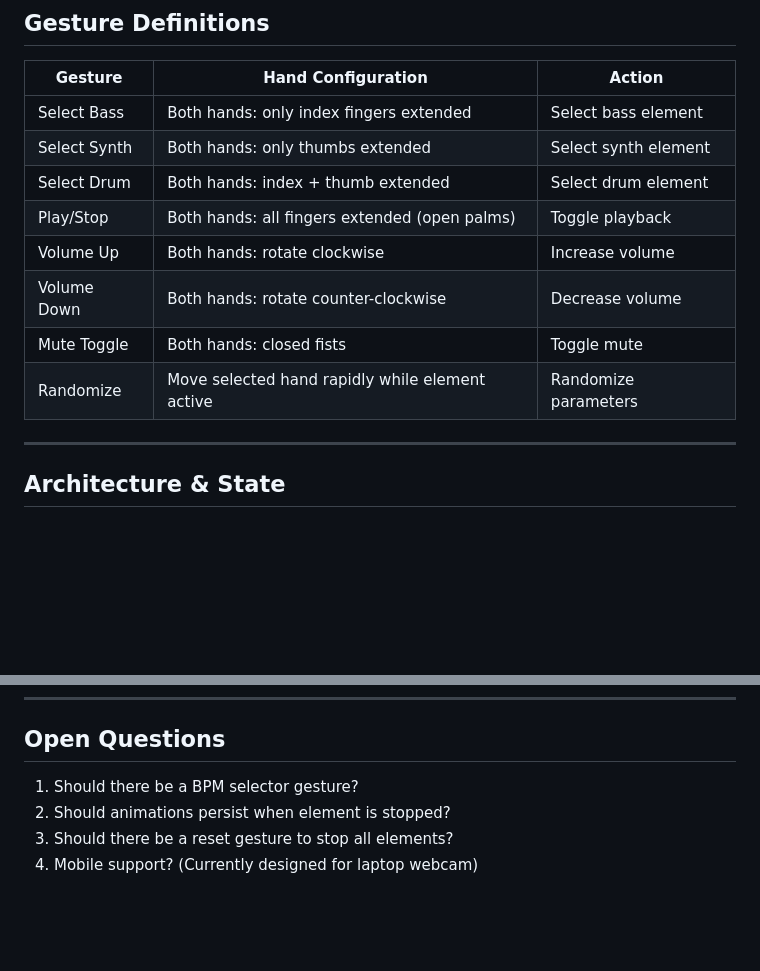
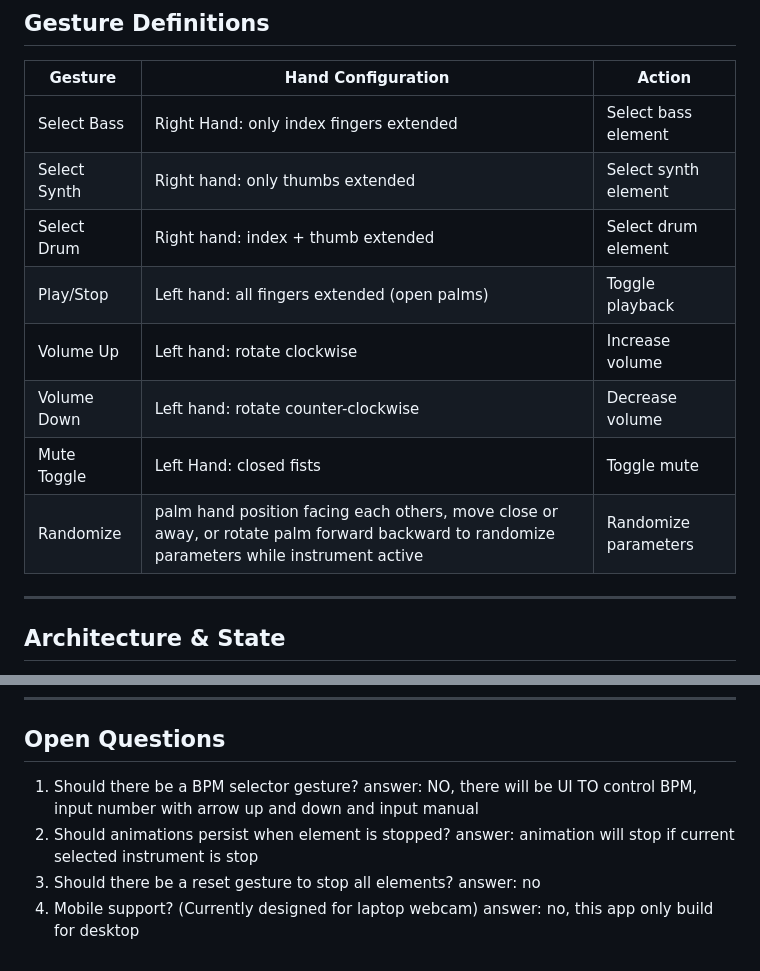
Before and after one commit to shonenxnaifu/akira-88, a Markdown page: brainstorm/brainstorm-0.0.1.md, 2 parts joined by grey strips. Drawn GitHub-style; blank space fills up the shorter version.

```diff
--- a/brainstorm/brainstorm-0.0.1.md
+++ b/brainstorm/brainstorm-0.0.1.md
@@ -26,14 +26,14 @@ A real-time web app that allows users to create and modify techno tracks using h
 ## Gesture Definitions
 | Gesture | Hand Configuration | Action |
 |---------|-------------------|--------|
-| Select Bass | Both hands: only index fingers extended | Select bass element |
-| Select Synth | Both hands: only thumbs extended | Select synth element |
-| Select Drum | Both hands: index + thumb extended | Select drum element |
-| Play/Stop | Both hands: all fingers extended (open palms) | Toggle playback |
-| Volume Up | Both hands: rotate clockwise | Increase volume |
-| Volume Down | Both hands: rotate counter-clockwise | Decrease volume |
-| Mute Toggle | Both hands: closed fists | Toggle mute |
-| Randomize | Move selected hand rapidly while element active | Randomize parameters |
+| Select Bass | Right Hand: only index fingers extended | Select bass element |
+| Select Synth | Right hand: only thumbs extended | Select synth element |
+| Select Drum | Right hand: index + thumb extended | Select drum element |
+| Play/Stop | Left hand: all fingers extended (open palms) | Toggle playback |
+| Volume Up | Left hand: rotate clockwise | Increase volume |
+| Volume Down | Left hand: rotate counter-clockwise | Decrease volume |
+| Mute Toggle | Left Hand: closed fists | Toggle mute |
+| Randomize | palm hand position facing each others, move close or away, or rotate palm forward backward to randomize parameters while instrument active | Randomize parameters |
 
 ---
 
@@ -107,6 +107,10 @@ Each element has unique electrical effect between hands:
 
 ## Open Questions
 1. Should there be a BPM selector gesture?
+   answer: NO, there will be UI TO control BPM, input number with arrow up and down and input manual
 2. Should animations persist when element is stopped?
+   answer: animation will stop if current selected instrument is stop
 3. Should there be a reset gesture to stop all elements?
+   answer: no
 4. Mobile support? (Currently designed for laptop webcam)
+   answer: no, this app only build for desktop
```
Also changed, not shown: brainstorm/brainstorm-0.0.2.md (added, +167 -0 lines).
